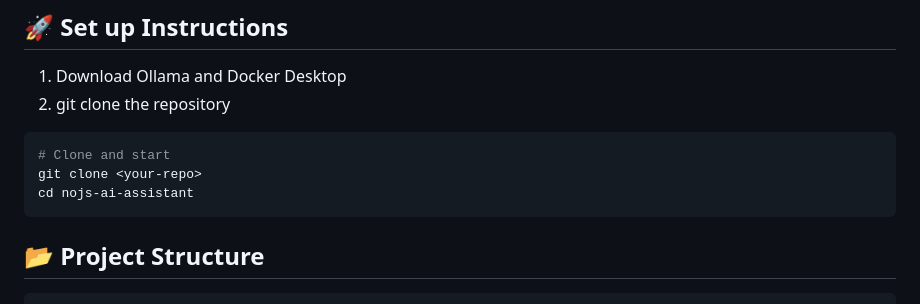
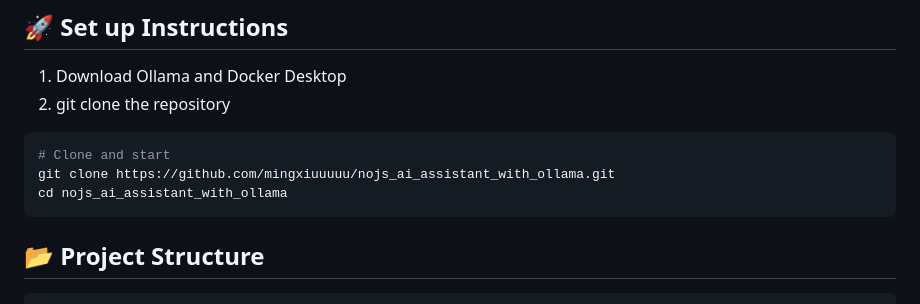
Before and after one commit to mingxiuuuuu/nojs_ai_assistant_with_ollama, a Markdown page: README.md, the part around the change. Drawn GitHub-style.

Commit message:
add: git clone url

````diff
--- a/README.md
+++ b/README.md
@@ -69,8 +69,8 @@ A **JavaScript-free AI assistant** powered by FastAPI and Ollama, designed for s
 2. git clone the repository
 ```bash
 # Clone and start
-git clone <your-repo>
-cd nojs-ai-assistant
+git clone https://github.com/mingxiuuuuu/nojs_ai_assistant_with_ollama.git
+cd nojs_ai_assistant_with_ollama
 ```
 
 ## 📂 Project Structure
````
